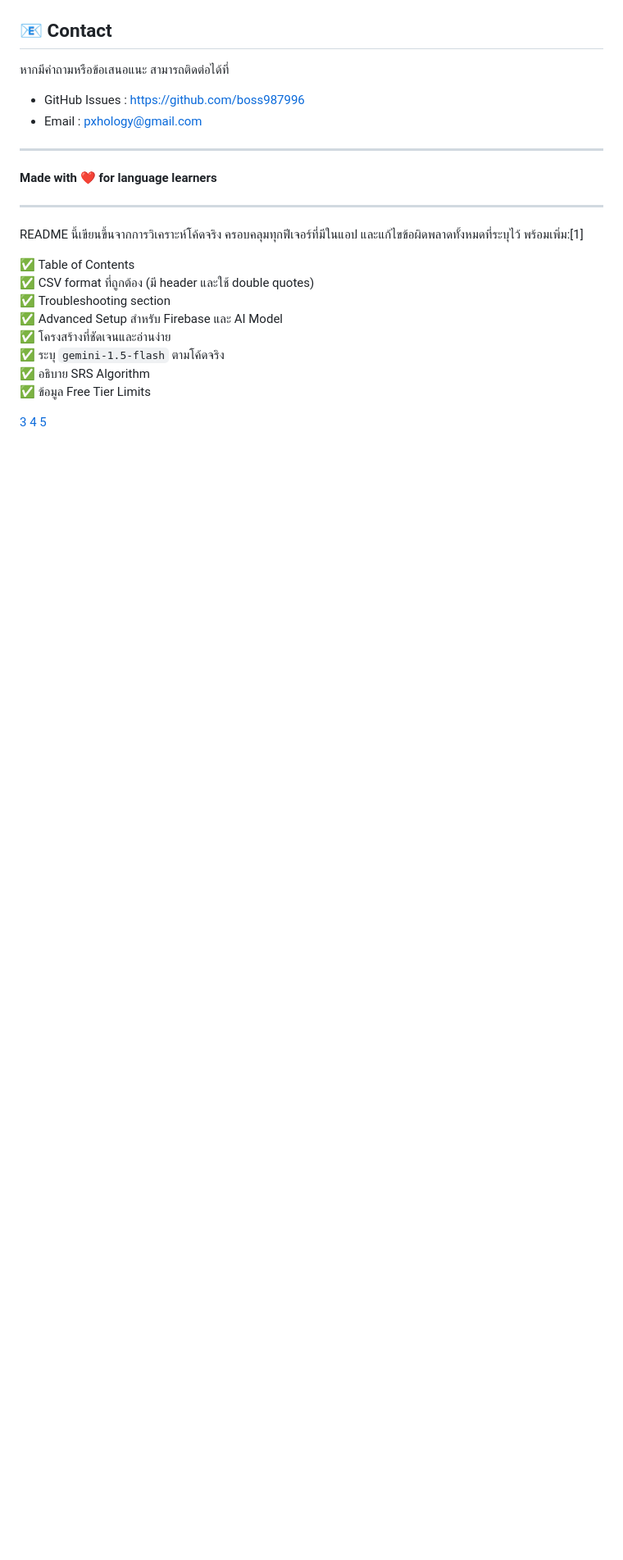
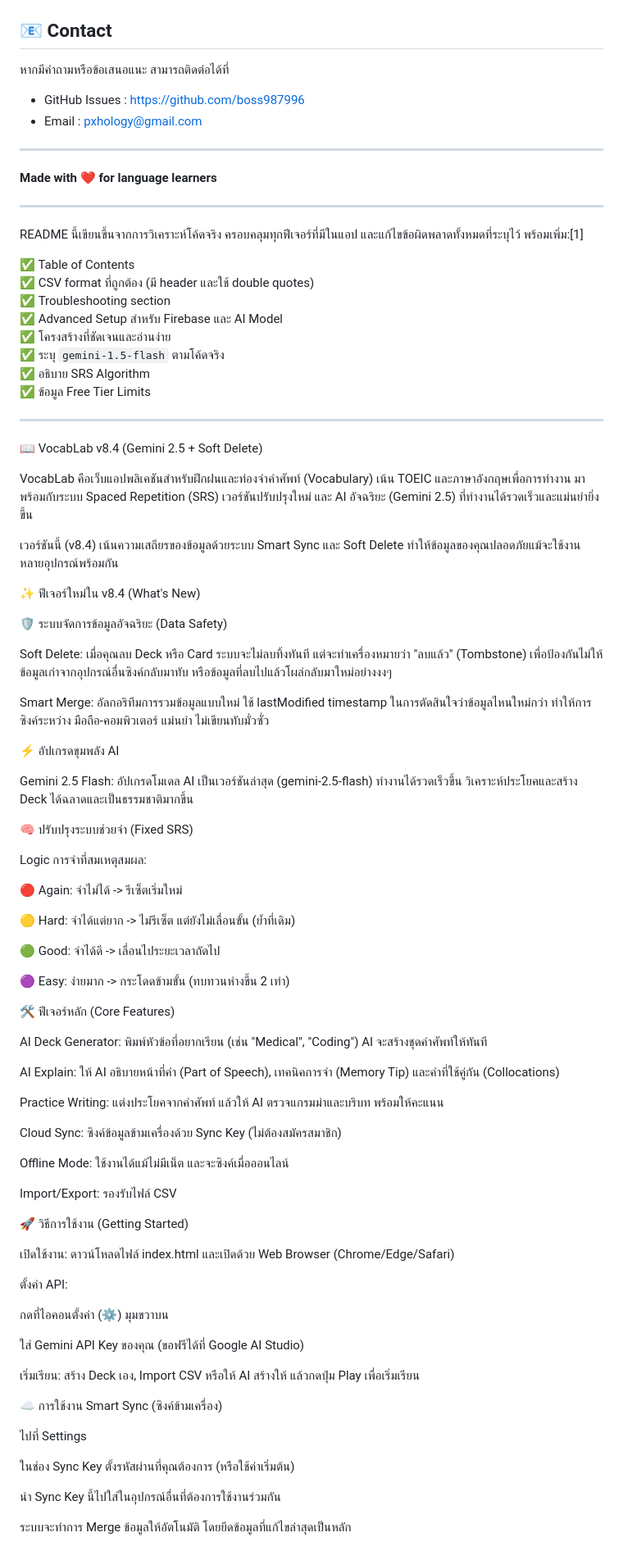
Before and after one commit to boss987996/vocablab, a Markdown page: README.V1.md, the part around the change. Shown at 82% size. Rendered like a GitHub page; blank space fills up the shorter version.

```diff
--- a/README.V1.md
+++ b/README.V1.md
@@ -374,6 +374,70 @@ README นี้เขียนขึ้นจากการวิเครา
 ✅ ข้อมูล Free Tier Limits
 
 
-[3](https://ppl-ai-file-upload.s3.amazonaws.com/web/direct-files/collection_868fa02a-d5b2-407a-9fd3-bb41400bb02e/8502be42-566f-4126-917e-da2893922e66/package.json)
-[4](https://ppl-ai-file-upload.s3.amazonaws.com/web/direct-files/attachments/images/49412822/d049abeb-2c43-407e-8cbc-550b0cdbb2af/image.jpg)
-[5](https://ppl-ai-file-upload.s3.amazonaws.com/web/direct-files/attachments/49412822/25cfdc26-a009-4b00-90f3-bcc69f6783e2/paste.txt)
+
+----
+📖 VocabLab v8.4 (Gemini 2.5 + Soft Delete)
+
+VocabLab คือเว็บแอปพลิเคชันสำหรับฝึกฝนและท่องจำคำศัพท์ (Vocabulary) เน้น TOEIC และภาษาอังกฤษเพื่อการทำงาน มาพร้อมกับระบบ Spaced Repetition (SRS) เวอร์ชันปรับปรุงใหม่ และ AI อัจฉริยะ (Gemini 2.5) ที่ทำงานได้รวดเร็วและแม่นยำยิ่งขึ้น
+
+เวอร์ชันนี้ (v8.4) เน้นความเสถียรของข้อมูลด้วยระบบ Smart Sync และ Soft Delete ทำให้ข้อมูลของคุณปลอดภัยแม้จะใช้งานหลายอุปกรณ์พร้อมกัน
+
+✨ ฟีเจอร์ใหม่ใน v8.4 (What's New)
+
+🛡️ ระบบจัดการข้อมูลอัจฉริยะ (Data Safety)
+
+Soft Delete: เมื่อคุณลบ Deck หรือ Card ระบบจะไม่ลบทิ้งทันที แต่จะทำเครื่องหมายว่า "ลบแล้ว" (Tombstone) เพื่อป้องกันไม่ให้ข้อมูลเก่าจากอุปกรณ์อื่นซิงค์กลับมาทับ หรือข้อมูลที่ลบไปแล้วโผล่กลับมาใหม่อย่างงงๆ
+
+Smart Merge: อัลกอริทึมการรวมข้อมูลแบบใหม่ ใช้ lastModified timestamp ในการตัดสินใจว่าข้อมูลไหนใหม่กว่า ทำให้การซิงค์ระหว่าง มือถือ-คอมพิวเตอร์ แม่นยำ ไม่เขียนทับมั่วซั่ว
+
+⚡ อัปเกรดขุมพลัง AI
+
+Gemini 2.5 Flash: อัปเกรดโมเดล AI เป็นเวอร์ชันล่าสุด (gemini-2.5-flash) ทำงานได้รวดเร็วขึ้น วิเคราะห์ประโยคและสร้าง Deck ได้ฉลาดและเป็นธรรมชาติมากขึ้น
+
+🧠 ปรับปรุงระบบช่วยจำ (Fixed SRS)
+
+Logic การจำที่สมเหตุสมผล:
+
+🔴 Again: จำไม่ได้ -> รีเซ็ตเริ่มใหม่
+
+🟡 Hard: จำได้แต่ยาก -> ไม่รีเซ็ต แต่ยังไม่เลื่อนขั้น (ย้ำที่เดิม)
+
+🟢 Good: จำได้ดี -> เลื่อนไประยะเวลาถัดไป
+
+🟣 Easy: ง่ายมาก -> กระโดดข้ามขั้น (ทบทวนห่างขึ้น 2 เท่า)
+
+🛠️ ฟีเจอร์หลัก (Core Features)
+
+AI Deck Generator: พิมพ์หัวข้อที่อยากเรียน (เช่น "Medical", "Coding") AI จะสร้างชุดคำศัพท์ให้ทันที
+
+AI Explain: ให้ AI อธิบายหน้าที่คำ (Part of Speech), เทคนิคการจำ (Memory Tip) และคำที่ใช้คู่กัน (Collocations)
+
+Practice Writing: แต่งประโยคจากคำศัพท์ แล้วให้ AI ตรวจแกรมม่าและบริบท พร้อมให้คะแนน
+
+Cloud Sync: ซิงค์ข้อมูลข้ามเครื่องด้วย Sync Key (ไม่ต้องสมัครสมาชิก)
+
+Offline Mode: ใช้งานได้แม้ไม่มีเน็ต และจะซิงค์เมื่อออนไลน์
+
+Import/Export: รองรับไฟล์ CSV
+
+🚀 วิธีการใช้งาน (Getting Started)
+
+เปิดใช้งาน: ดาวน์โหลดไฟล์ index.html และเปิดด้วย Web Browser (Chrome/Edge/Safari)
+
+ตั้งค่า API:
+
+กดที่ไอคอนตั้งค่า (⚙️) มุมขวาบน
+
+ใส่ Gemini API Key ของคุณ (ขอฟรีได้ที่ Google AI Studio)
+
+เริ่มเรียน: สร้าง Deck เอง, Import CSV หรือให้ AI สร้างให้ แล้วกดปุ่ม Play เพื่อเริ่มเรียน
+
+☁️ การใช้งาน Smart Sync (ซิงค์ข้ามเครื่อง)
+
+ไปที่ Settings
+
+ในช่อง Sync Key ตั้งรหัสผ่านที่คุณต้องการ (หรือใช้ค่าเริ่มต้น)
+
+นำ Sync Key นี้ไปใส่ในอุปกรณ์อื่นที่ต้องการใช้งานร่วมกัน
+
+ระบบจะทำการ Merge ข้อมูลให้อัตโนมัติ โดยยึดข้อมูลที่แก้ไขล่าสุดเป็นหลัก
```
